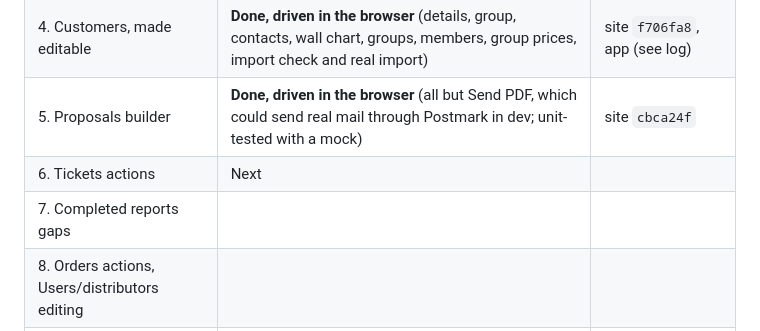
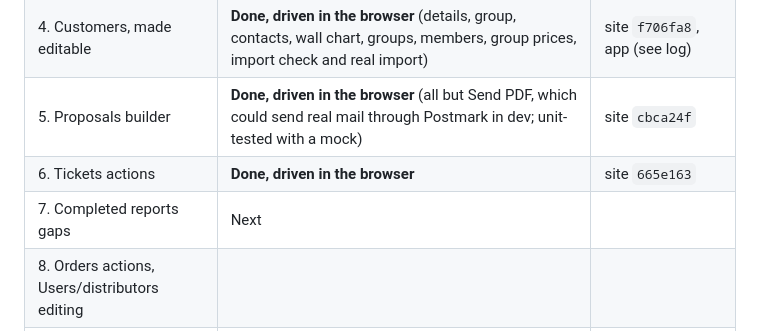
Before and after one commit to trackingallday/geller2025, a Markdown page: ADMIN_APP_PROGRESS.md, the part around the change. Rendered like a GitHub page.

Commit message:
Record that the Tickets step is done
Co-Authored-By: Claude Opus 5.5 <noreply@anthropic.com>

```diff
--- a/ADMIN_APP_PROGRESS.md
+++ b/ADMIN_APP_PROGRESS.md
@@ -74,8 +74,8 @@ feature table: every row must be doable in the app.
 | 3. Products, made editable | **Done, driven in the browser** (all but Geller AI sync's success path: no local Geller AI runs; the failure path works. Sync all was not started, as it runs through every product) | app `bd7fb11` |
 | 4. Customers, made editable | **Done, driven in the browser** (details, group, contacts, wall chart, groups, members, group prices, import check and real import) | site `f706fa8`, app (see log) |
 | 5. Proposals builder | **Done, driven in the browser** (all but Send PDF, which could send real mail through Postmark in dev; unit-tested with a mock) | site `cbca24f` |
-| 6. Tickets actions | Next | |
-| 7. Completed reports gaps | | |
+| 6. Tickets actions | **Done, driven in the browser** | site `665e163` |
+| 7. Completed reports gaps | Next | |
 | 8. Orders actions, Users/distributors editing | | |
 | 9. Retire the old panels | Only after the user confirms each is in use | |
 
```
